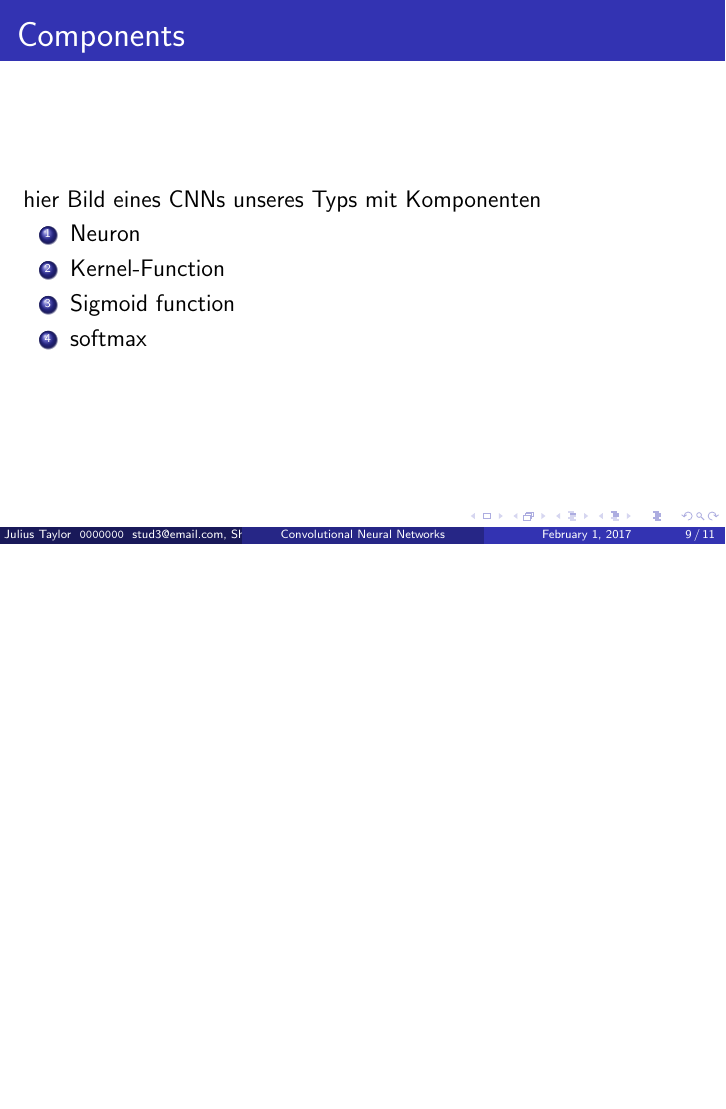
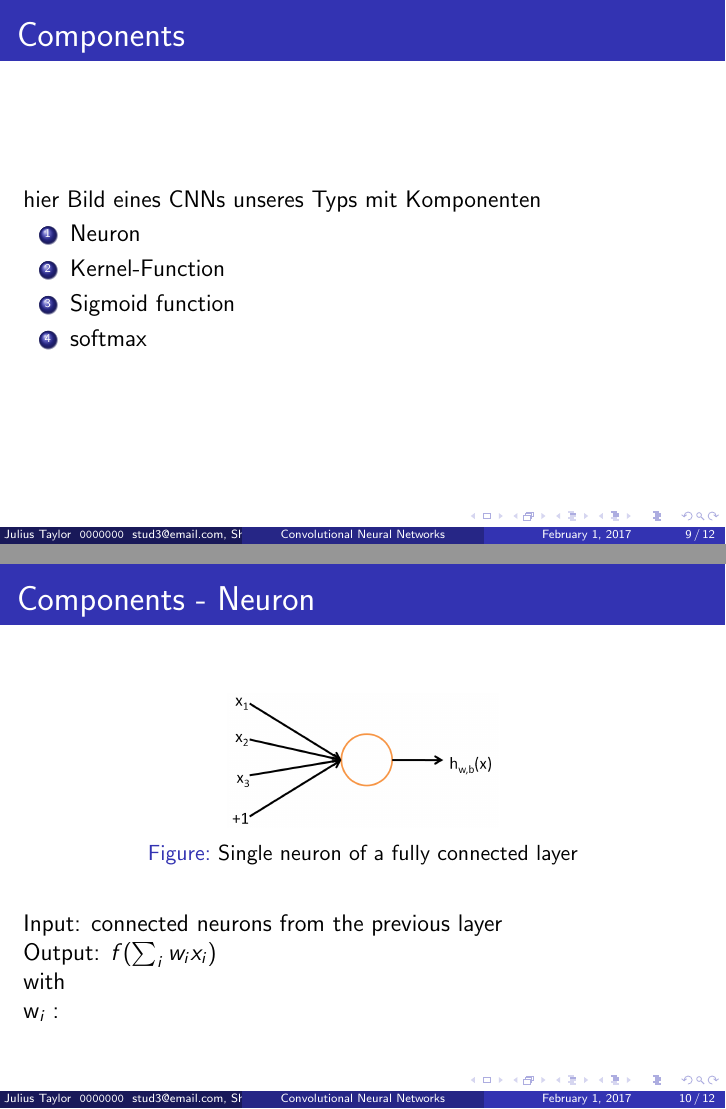
Before and after one commit to timtody/simple-cnn, LaTeX slides (cnn/Presentation Neuroscience.tex): page 9 of 12 before the commit and pages 9 and 10 of 13 after it, the two joined at a grey line, the shorter picture padded with empty space. Compiled offline with pdfLaTeX.

Commit message:
Add files via upload
was noch fehlt: alles zum Code, forward, backpropa, die Funktionen, Conclusion

```diff
--- a/cnn/Presentation Neuroscience.tex
+++ b/cnn/Presentation Neuroscience.tex
@@ -146,6 +146,22 @@ hier Bild eines CNNs unseres Typs mit Komponenten
 \end{enumerate}
 
 \end{frame}
+\begin{frame}{Components - Neuron}
+
+\begin{figure}
+\centering
+\includegraphics[width = 0.4\linewidth]{images/SingleNeuron.png}
+\caption{Single neuron of a fully connected layer}
+\label{fig:principle}
+\end{figure}
+Input: connected neurons from the previous layer \newline
+Output: $f (\sum_{i}{w_i x_i})$
+
+with \newline
+w_i:
+\end{frame}
+
+
 
 \section{Propagation}
 
```
Also changed, not shown: cnn/Presentation Neuroscience.pdf, cnn/images/SingleNeuron.png (added), cnn/Presentation Neuroscience.tex (1 more changed lines), 7 other files.
